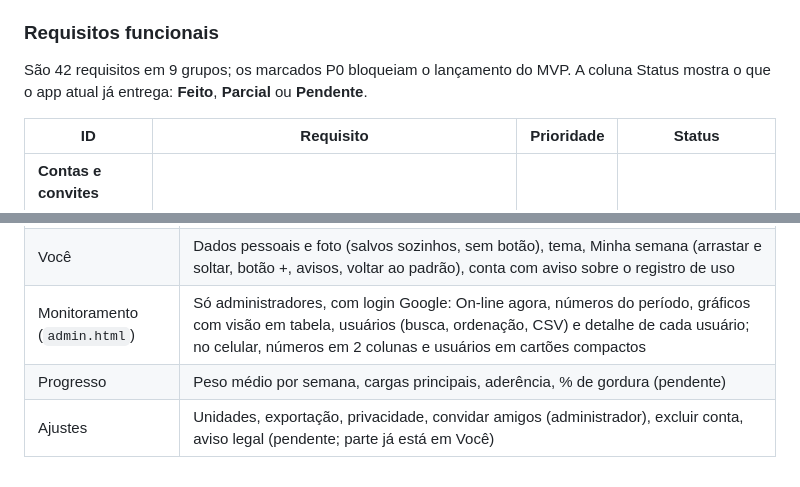
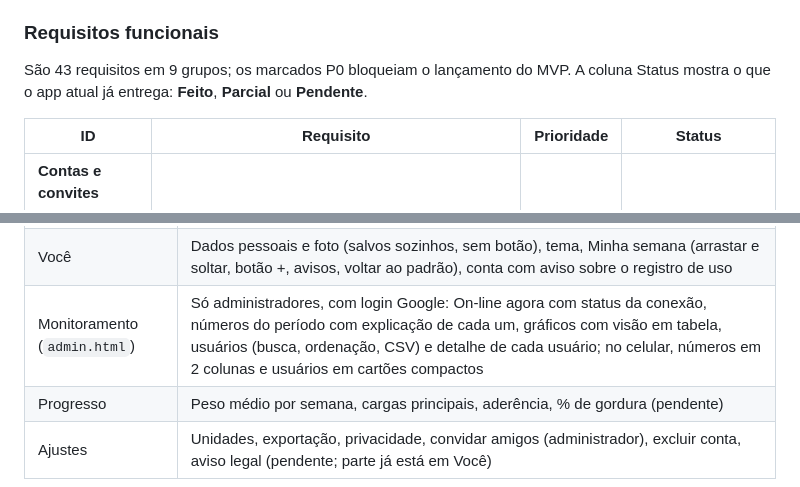
Before and after one commit to marcelobauer89/App-Treino, a Markdown page: docs/PRD.md, 2 parts joined by grey strips. Drawn GitHub-style.

```diff
--- a/docs/PRD.md
+++ b/docs/PRD.md
@@ -105,7 +105,7 @@ O MVP cobre um grupo de amigos convidados, cada um com conta e dados próprios,
 
 ### Requisitos funcionais
 
-São 42 requisitos em 9 grupos; os marcados P0 bloqueiam o lançamento do MVP. A coluna Status mostra o que o app atual já entrega: **Feito**, **Parcial** ou **Pendente**.
+São 43 requisitos em 9 grupos; os marcados P0 bloqueiam o lançamento do MVP. A coluna Status mostra o que o app atual já entrega: **Feito**, **Parcial** ou **Pendente**.
 
 | ID | Requisito | Prioridade | Status |
 | --- | --- | --- | --- |
@@ -234,7 +235,7 @@ Terminar exercícios (registrar pesos) e fazer check-in são ações separadas.
 | Encerrar check-in | Só para check-ins que ficaram abertos: início e duração, exercícios com carga no dia, recuperação 1–5, observação |
 | Dashboard | Números, esta semana × plano, calendário mensal, check-ins do dia com detalhe, "Editar check-in", exclusão e exercícios que abrem o painel para corrigir os pesos daquele dia; barras por tipo no mês; botão fixo "Fazer check-in" |
 | Você | Dados pessoais e foto (salvos sozinhos, sem botão), tema, Minha semana (arrastar e soltar, botão +, avisos, voltar ao padrão), conta com aviso sobre o registro de uso |
-| Monitoramento (`admin.html`) | Só administradores, com login Google: On-line agora, números do período, gráficos com visão em tabela, usuários (busca, ordenação, CSV) e detalhe de cada usuário; no celular, números em 2 colunas e usuários em cartões compactos |
+| Monitoramento (`admin.html`) | Só administradores, com login Google: On-line agora com status da conexão, números do período com explicação de cada um, gráficos com visão em tabela, usuários (busca, ordenação, CSV) e detalhe de cada usuário; no celular, números em 2 colunas e usuários em cartões compactos |
 | Progresso | Peso médio por semana, cargas principais, aderência, % de gordura (pendente) |
 | Ajustes | Unidades, exportação, privacidade, convidar amigos (administrador), excluir conta, aviso legal (pendente; parte já está em Você) |
 
```
Also changed, not shown: other parts of docs/PRD.md (+12 -3 lines).
